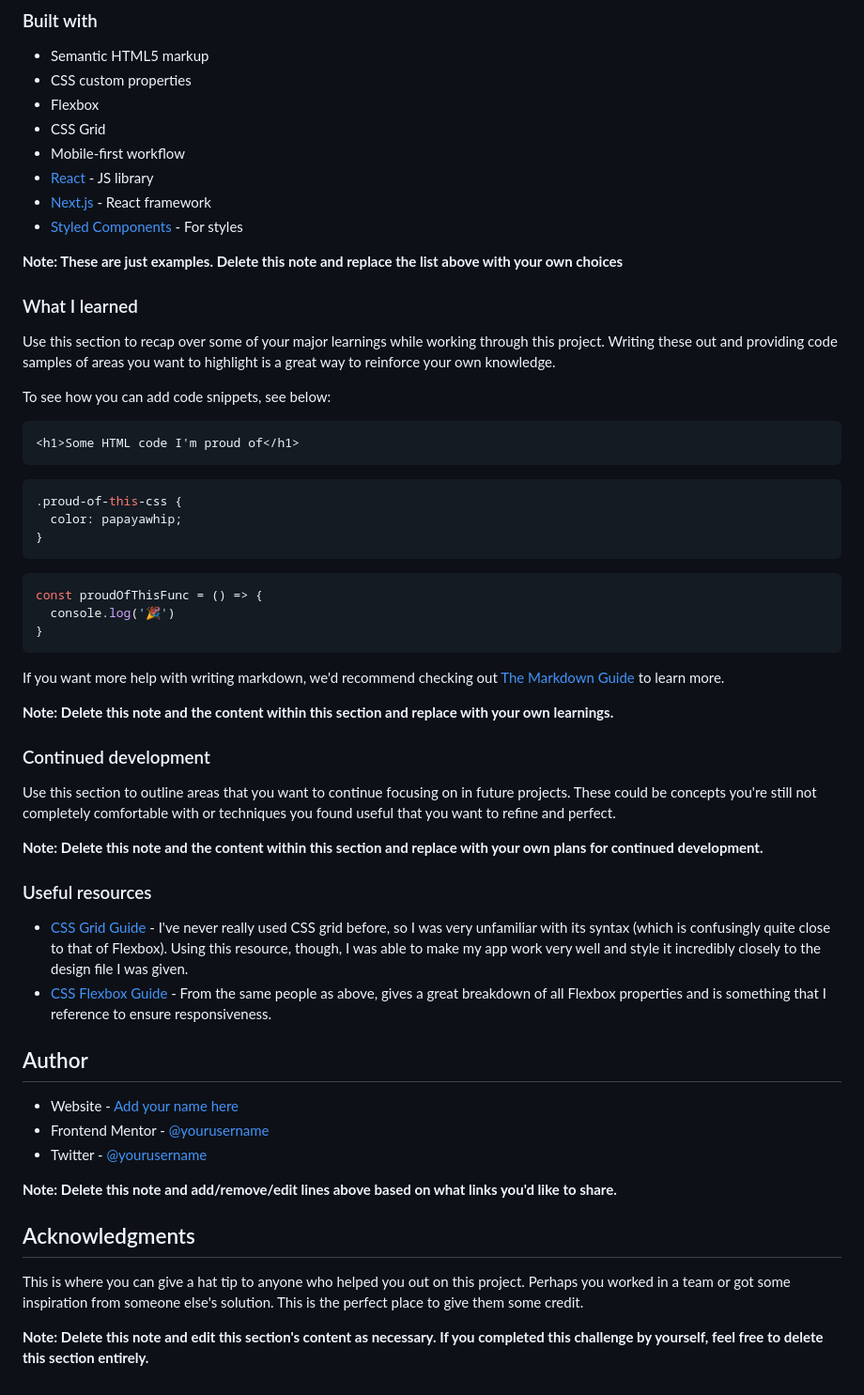
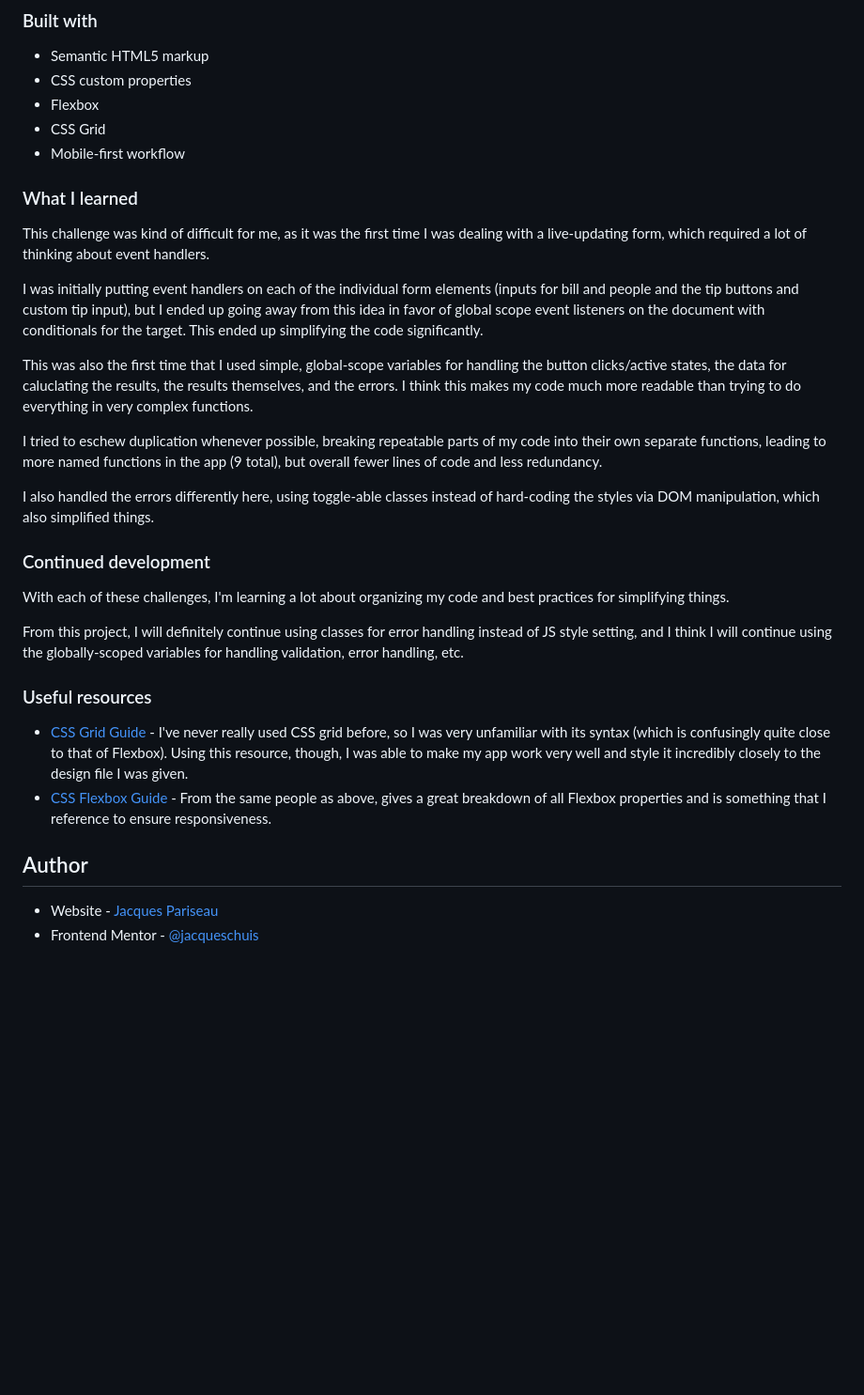
Before and after one commit to jacqueschuis/frontend-mentor, a Markdown page: tip-calculator/README.md, the part around the change printed below. Shown: that part at 94% size. GitHub-like rendering; blank space fills up the shorter version.

````diff
--- a/tip-calculator/README.md
+++ b/tip-calculator/README.md
@@ -54,41 +44,24 @@ Then crop/optimize/edit your image however you like, add it to your project, and
 - Flexbox
 - CSS Grid
 - Mobile-first workflow
-- [React](https://reactjs.org/) - JS library
-- [Next.js](https://nextjs.org/) - React framework
-- [Styled Components](https://styled-components.com/) - For styles
-
-**Note: These are just examples. Delete this note and replace the list above with your own choices**
 
 ### What I learned
 
-Use this section to recap over some of your major learnings while working through this project. Writing these out and providing code samples of areas you want to highlight is a great way to reinforce your own knowledge.
+This challenge was kind of difficult for me, as it was the first time I was dealing with a live-updating form, which required a lot of thinking about event handlers.
 
-To see how you can add code snippets, see below:
+I was initially putting event handlers on each of the individual form elements (inputs for bill and people and the tip buttons and custom tip input), but I ended up going away from this idea in favor of global scope event listeners on the document with conditionals for the target. This ended up simplifying the code significantly.
 
-```html
-<h1>Some HTML code I'm proud of</h1>
-```
-```css
-.proud-of-this-css {
-  color: papayawhip;
-}
-```
-```js
-const proudOfThisFunc = () => {
-  console.log('🎉')
-}
-```
+This was also the first time that I used simple, global-scope variables for handling the button clicks/active states, the data for caluclating the results, the results themselves, and the errors. I think this makes my code much more readable than trying to do everything in very complex functions.
 
-If you want more help with writing markdown, we'd recommend checking out [The Markdown Guide](https://www.markdownguide.org/) to learn more.
+I tried to eschew duplication whenever possible, breaking repeatable parts of my code into their own separate functions, leading to more named functions in the app (9 total), but overall fewer lines of code and less redundancy.
 
-**Note: Delete this note and the content within this section and replace with your own learnings.**
+I also handled the errors differently here, using toggle-able classes instead of hard-coding the styles via DOM manipulation, which also simplified things.
 
 ### Continued development
 
-Use this section to outline areas that you want to continue focusing on in future projects. These could be concepts you're still not completely comfortable with or techniques you found useful that you want to refine and perfect.
+With each of these challenges, I'm learning a lot about organizing my code and best practices for simplifying things.
 
-**Note: Delete this note and the content within this section and replace with your own plans for continued development.**
+From this project, I will definitely continue using classes for error handling instead of JS style setting, and I think I will continue using the globally-scoped variables for handling validation, error handling, etc.
 
 ### Useful resources
 
@@ -97,14 +70,5 @@ Use this section to outline areas that you want to continue focusing on in futur
 
 ## Author
 
-- Website - [Add your name here](https://www.your-site.com)
-- Frontend Mentor - [@yourusername](https://www.frontendmentor.io/profile/yourusername)
-- Twitter - [@yourusername](https://www.twitter.com/yourusername)
-
-**Note: Delete this note and add/remove/edit lines above based on what links you'd like to share.**
-
-## Acknowledgments
-
-This is where you can give a hat tip to anyone who helped you out on this project. Perhaps you worked in a team or got some inspiration from someone else's solution. This is the perfect place to give them some credit.
-
-**Note: Delete this note and edit this section's content as necessary. If you completed this challenge by yourself, feel free to delete this section entirely.**
+- Website - [Jacques Pariseau](https://www.your-site.com)
+- Frontend Mentor - [@jacqueschuis](https://www.frontendmentor.io/profile/jacqueschuis)
````
Also changed, not shown: other parts of tip-calculator/README.md (+3 -13 lines), README.md (+10 -3 lines), tip-calculator/screenshot.png (added), 1 other file.
